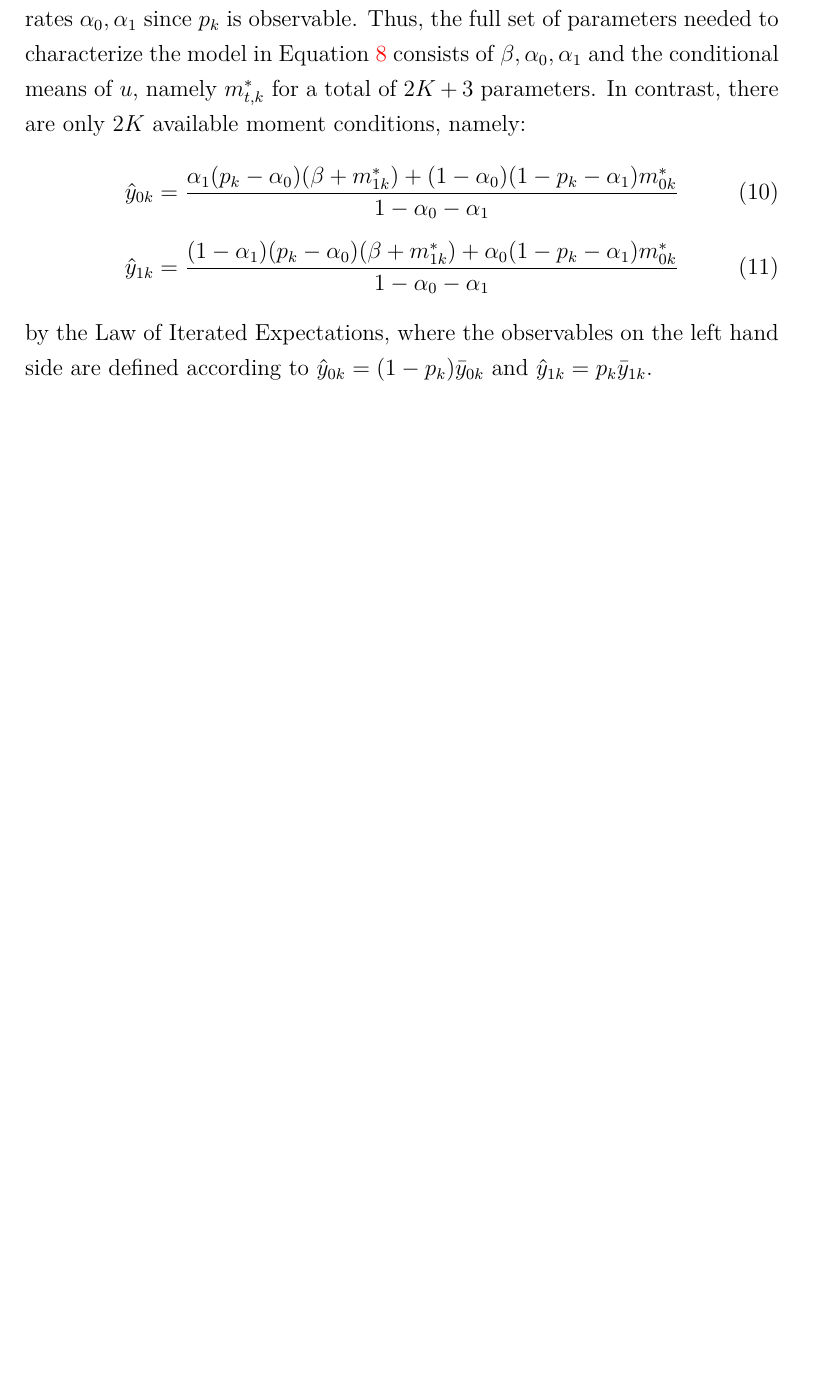
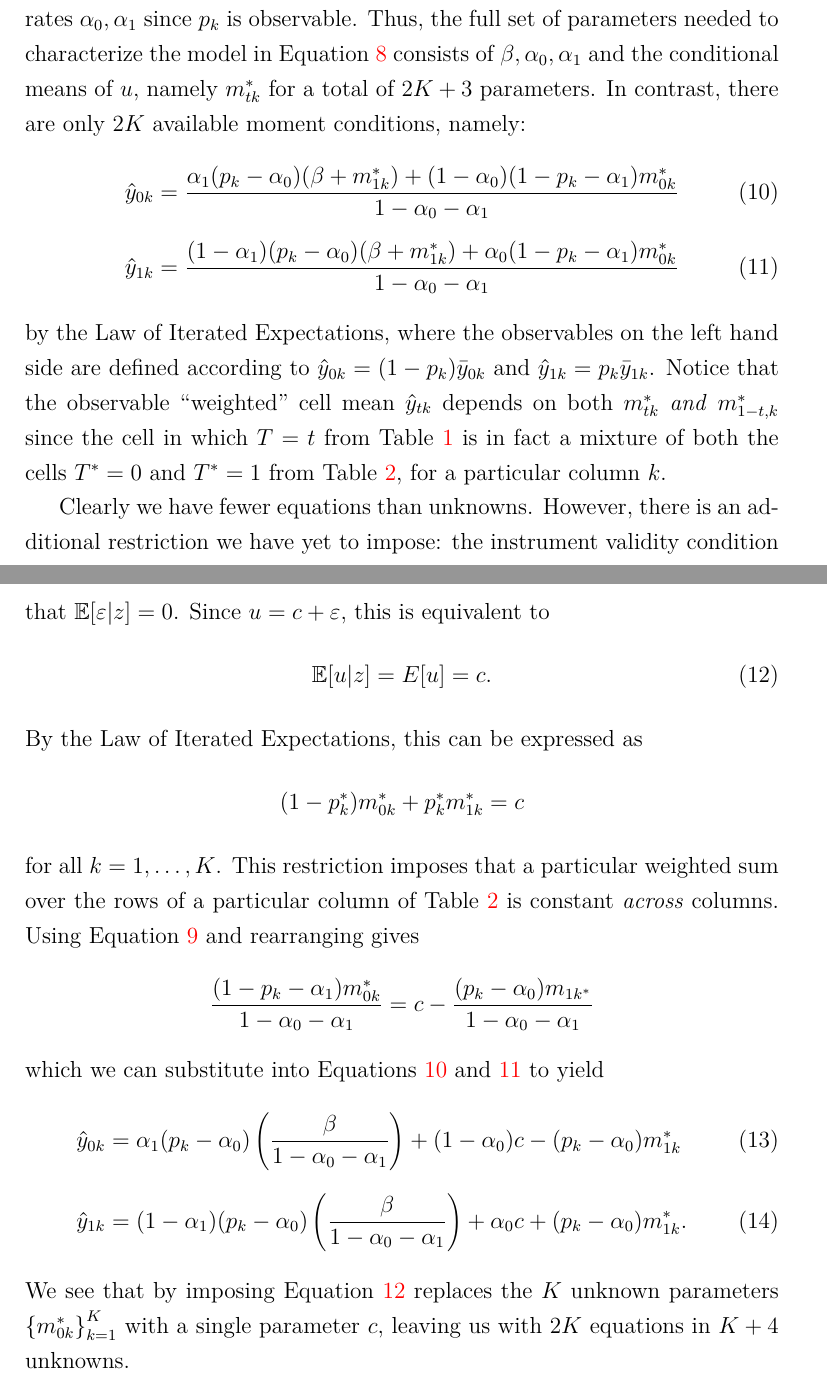
Before and after one commit to fditraglia/binary-regressor, a LaTeX paper (main.tex, which reads model.tex): part of page 8 of 15 before the commit and two parts of pages 8 and 9 of 16 after it, the two joined at a grey line, cut so that both start at the same text, the shorter picture padded with empty space. Compiled offline with pdfLaTeX.

Commit message:
even more work...

```diff
--- a/model.tex
+++ b/model.tex
@@ -93,7 +92,7 @@ Rearranging,
   \label{eq:pkstar}
 \end{equation}
 Equation \ref{eq:pkstar} implies that $p_k^*$ is observable up to knowledge of the mis-classification rates $\alpha_0,\alpha_1$ since $p_k$ is observable.
-Thus, the full set of parameters needed to characterize the model in Equation \ref{eq:linear} consists of $\beta, \alpha_0, \alpha_1$ and the conditional means of $u$, namely $m^*_{t,k}$ for a total of $2K+3$ parameters.
+Thus, the full set of parameters needed to characterize the model in Equation \ref{eq:linear} consists of $\beta, \alpha_0, \alpha_1$ and the conditional means of $u$, namely $m^*_{tk}$ for a total of $2K+3$ parameters.
 In contrast, there are only $2K$ available moment conditions, namely:
 \begin{align}
   \label{eq:MC0}
@@ -102,6 +101,7 @@ In contrast, there are only $2K$ available moment conditions, namely:
   \hat{y}_{1k} &= \frac{(1-\alpha_1)(p_k - \alpha_0)(\beta+m_{1k}^*)+  \alpha_0(1-p_k - \alpha_1)m_{0k}^*}{1-\alpha_0 - \alpha_1}
 \end{align}
 by the Law of Iterated Expectations, where the observables on the left hand side are defined according to $\hat{y}_{0k} = (1-p_k)\bar{y}_{0k}$ and $\hat{y}_{1k}= p_k \bar{y}_{1k}$.
+Notice that the observable ``weighted'' cell mean $\hat{y}_{tk}$ depends on both $m^*_{tk}$ \emph{and} $m^*_{1-t,k}$ since the cell in which $T=t$ from Table \ref{tab:observables} is in fact a mixture of both the cells $T^*=0$ and $T^*=1$ from Table \ref{tab:unobservables}, for a particular column $k$.
 
 \begin{table}
   \centering
@@ -117,9 +117,31 @@ by the Law of Iterated Expectations, where the observables on the left hand side
   \label{tab:unobservables}
 \end{table}
 
-
-
-
+Clearly we have fewer equations than unknowns.
+However, there is an additional restriction we have yet to impose: the instrument validity condition that $\mathbb{E}[\varepsilon|z]=0$.
+Since $u = c + \varepsilon$, this is equivalent to
+\begin{equation}
+  \mathbb{E}[u|z] = E[u] = c.
+  \label{eq:validInstrument}
+\end{equation}
+By the Law of Iterated Expectations, this can be expressed as
+\begin{equation*}
+  (1 - p_k^*)m_{0k}^* + p_k^* m_{1k}^* = c
+\end{equation*}
+for all $k = 1, \dots, K$.
+This restriction imposes that a particular weighted sum over the rows of a particular column of Table \ref{tab:unobservables} is constant \emph{across} columns.
+Using Equation \ref{eq:pkstar} and rearranging gives
+\begin{equation*}
+  \frac{(1 - p_k - \alpha_1) m_{0k}^*}{1 - \alpha_0 - \alpha_1} = c - \frac{(p_k - \alpha_0)m_{1k^*}}{1 - \alpha_0 - \alpha_1}
+\end{equation*}
+which we can substitute into Equations \ref{eq:MC0} and \ref{eq:MC1} to yield
+\begin{align}
+  \label{eq:MC0IV}
+  \hat{y}_{0k} &=\alpha_1(p_k - \alpha_0)\left(\frac{\beta}{1 - \alpha_0 - \alpha_1}\right) + (1-\alpha_0)c - (p _k -  \alpha_0)m_{1k}^* \\[1.5ex]
+  \label{eq:MC1IV}
+  \hat{y}_{1k} &=(1-\alpha_1)(p_k - \alpha_0)\left(\frac{\beta}{1 - \alpha_0 - \alpha_1}\right) + \alpha_0 c + (p _k -  \alpha_0)m_{1k}^*.
+\end{align}
+We see that by imposing Equation \ref{eq:validInstrument} replaces the $K$ unknown parameters $\left\{ m^*_{0k}\right\}_{k=1}^K $ with a single parameter $c$, leaving us with $2K$ equations in $K+4$ unknowns.
 
 %\cite{FL} point out that an instrument can be used in place of a second measure of $T^*$ provided that $T^*$ is still exogenous.
 %Essentially the same estimator as in \cite{BBS} and \cite{KRS} but more general since the instrument need not be binary: can in fact be continuous.
```
Also changed, not shown: main.pdf, model.tex (1 more changed lines).
